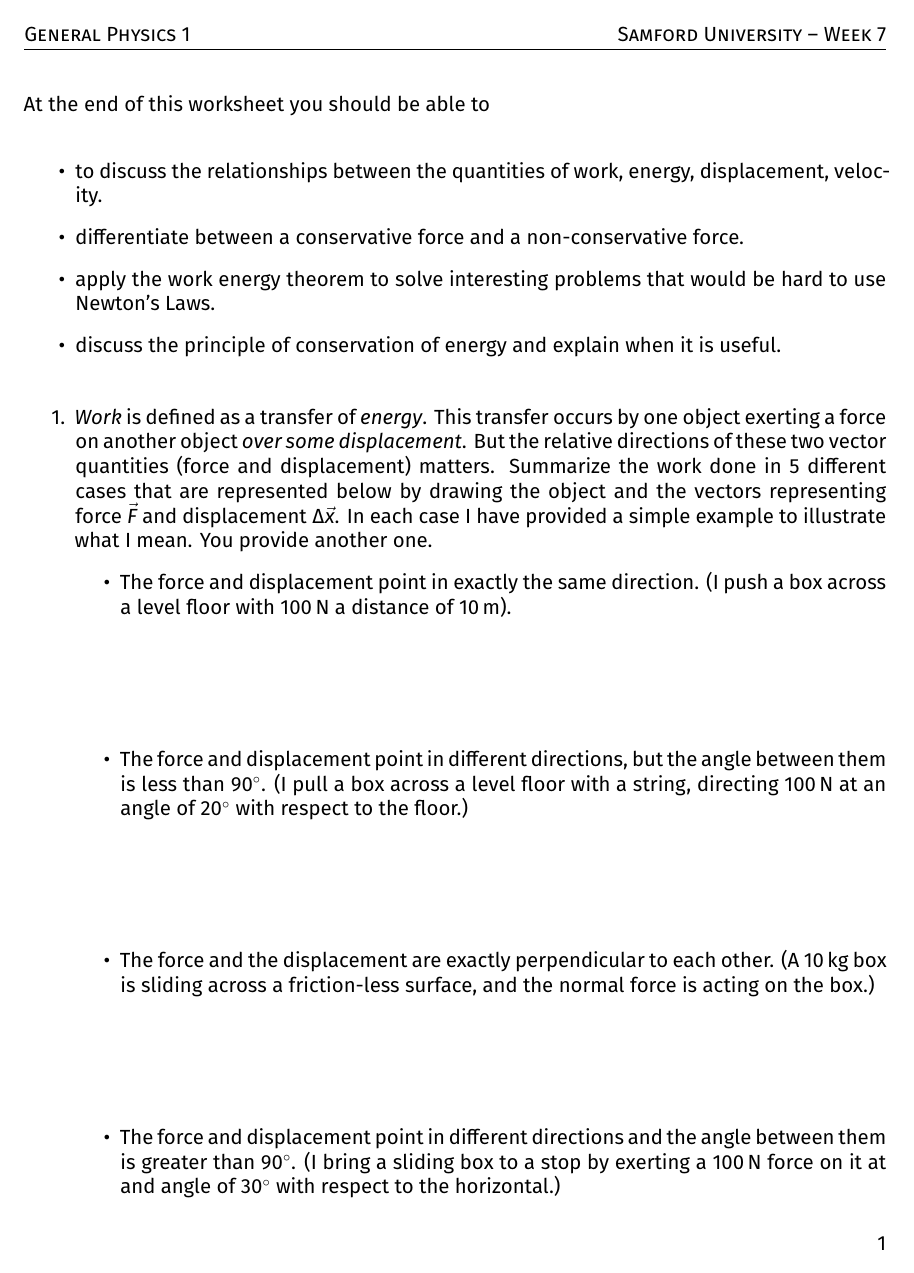
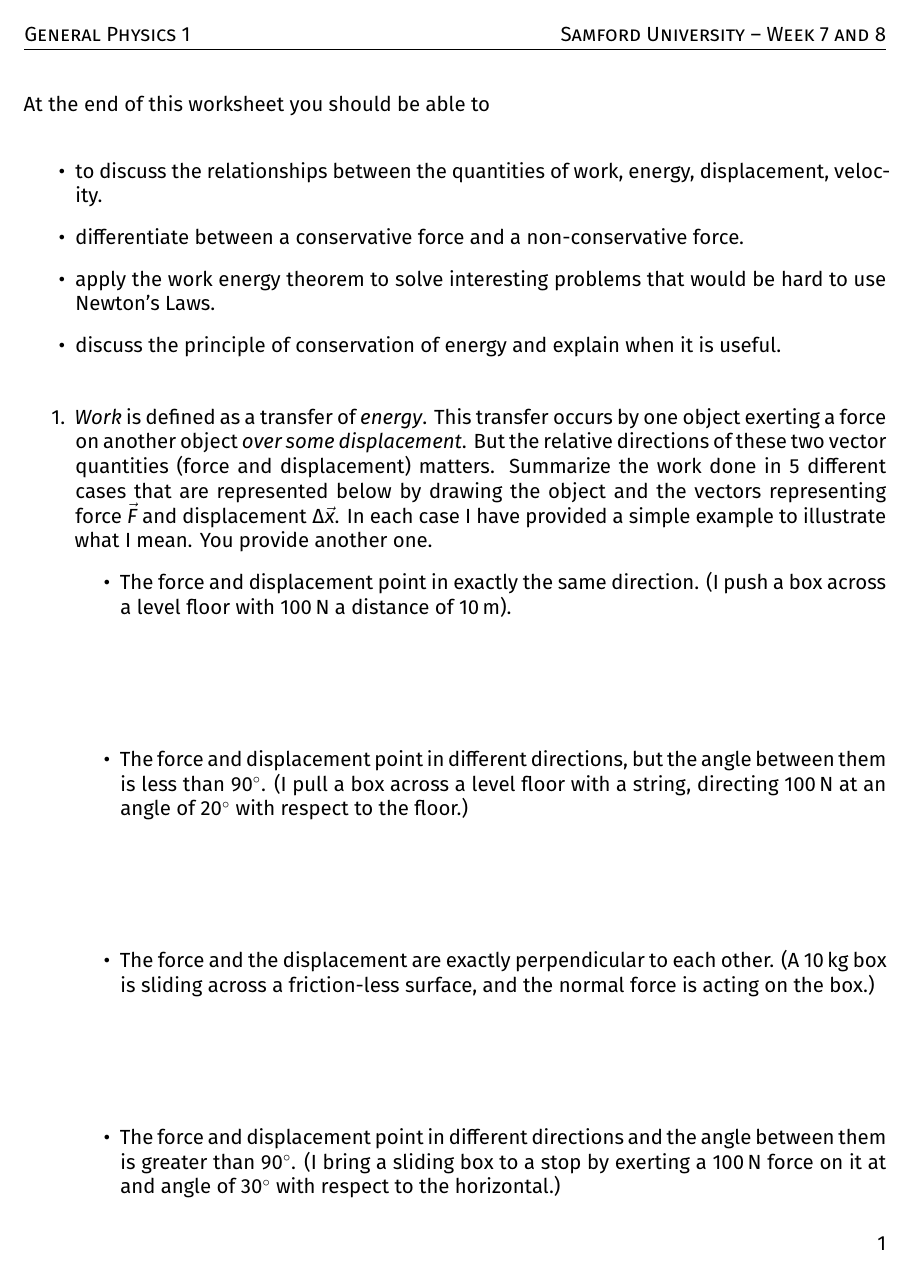
Before and after one commit to ehremington/ph101-2024-fall, a LaTeX document (worksheets/week7.tex): page 1 of 10. Compiled offline with XeLaTeX.

Commit message:
added a week 7 and 8 to the worksheet title

```diff
--- a/worksheets/week7.tex
+++ b/worksheets/week7.tex
@@ -1,7 +1,7 @@
 \documentclass[letterpaper,12pt]{article}
 
 \input{worksheet-preamble}
-\renewcommand{\week}{Week 7}
+\renewcommand{\week}{Week 7 and 8}
 
 \begin{document}
 
```
Also changed, not shown: worksheets/week7.pdf.
